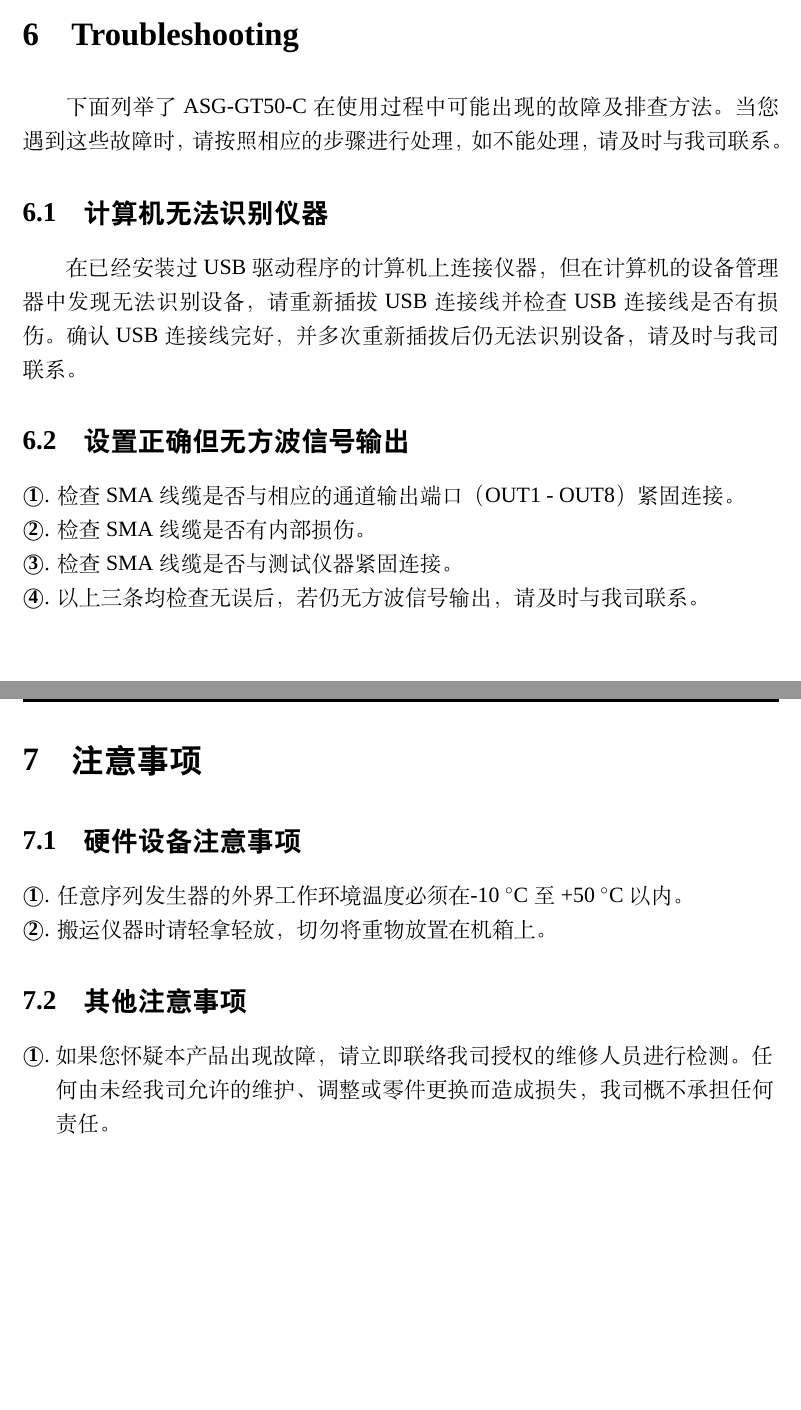
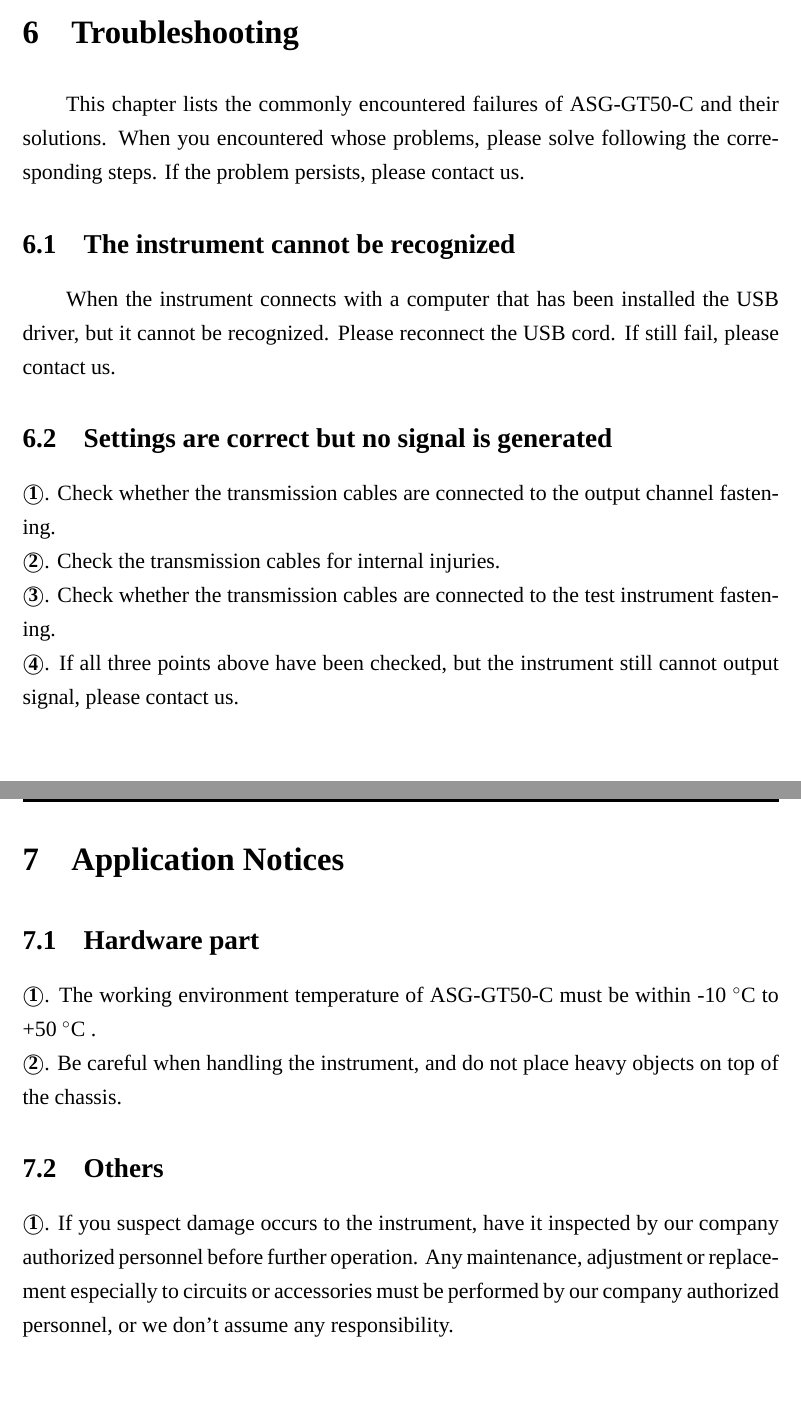
Before and after one commit to ustc-CAS-Key-Laboratory-of-MRL/Docs-for-ASG, a LaTeX book (ASG_specification_no_counter_English/ASG用户手册—LaTeX/main.tex, which reads ASG_specification_no_counter_English/ASG用户手册—LaTeX/chapters/chap6.tex, ASG_specification_no_counter_English/ASG用户手册—LaTeX/chapters/chap7.tex): two parts of pages 26 and 27 of 30, joined at a grey line, cut so that both start at the same text. Compiled offline with XeLaTeX; a missing font is replaced by an installed copy or a similar font.

Commit message:
first version of the manual in english

```diff
--- a/ASG_specification_no_counter_English/ASG用户手册—LaTeX/chapters/chap6.tex
+++ b/ASG_specification_no_counter_English/ASG用户手册—LaTeX/chapters/chap6.tex
@@ -1,18 +1,23 @@
 \chapter{\heiti Troubleshooting}
+This chapter lists the commonly encountered failures of ASG-GT50-C and their solutions. When you encountered whose problems, please solve following the corresponding steps. If the problem persists, please contact us.
+%下面列举了ASG-GT50-C 在使用过程中可能出现的故障及排查方法。当您遇到这些故障时，请按照相应的步骤进行处理，如不能处理，请及时与我司联系。
 
-下面列举了ASG-GT50-C 在使用过程中可能出现的故障及排查方法。当您遇到这些故障时，请按照相应的步骤进行处理，如不能处理，请及时与我司联系。
+\section{\heiti The instrument cannot be recognized}
+When the instrument connects with a computer that has been installed the USB driver, but it cannot be recognized. Please reconnect the USB cord. If still fail, please contact us.
+%在已经安装过USB驱动程序的计算机上连接仪器，但在计算机的设备管理器中发现无法识别设备，请重新插拔USB连接线并检查USB 连接线是否有损伤。确认USB连接线完好，并多次重新插拔后仍无法识别设备，请及时与我司联系。
 
-\section{\heiti 计算机无法识别仪器}
-在已经安装过USB驱动程序的计算机上连接仪器，但在计算机的设备管理器中发现无法识别设备，请重新插拔USB连接线并检查USB 连接线是否有损伤。确认USB连接线完好，并多次重新插拔后仍无法识别设备，请及时与我司联系。
+\section{\heiti Settings are correct but no signal is generated}
+\noindent {\textcircled{\normalsize{\textbf{1}}}}. Check whether the transmission cables are connected to the output channel fastening.
+%\noindent {\textcircled{\normalsize{\textbf{1}}}}. 检查SMA线缆是否与相应的通道输出端口（OUT1 - OUT8）紧固连接。
 
-\section{\heiti 设置正确但无方波信号输出}
-\noindent {\textcircled{\normalsize{\textbf{1}}}}. 检查SMA线缆是否与相应的通道输出端口（OUT1 - OUT8）紧固连接。
+\noindent {\textcircled{\normalsize{\textbf{2}}}}. Check the transmission cables for internal injuries.
+%\noindent {\textcircled{\normalsize{\textbf{2}}}}. 检查SMA线缆是否有内部损伤。
 
-\noindent {\textcircled{\normalsize{\textbf{2}}}}. 检查SMA线缆是否有内部损伤。
+\noindent {\textcircled{\normalsize{\textbf{3}}}}. Check whether the transmission cables are connected to the test instrument fastening.
+%\noindent {\textcircled{\normalsize{\textbf{3}}}}. 检查SMA线缆是否与测试仪器紧固连接。
 
-\noindent {\textcircled{\normalsize{\textbf{3}}}}. 检查SMA线缆是否与测试仪器紧固连接。
-
-\noindent {\textcircled{\normalsize{\textbf{4}}}}. 以上三条均检查无误后，若仍无方波信号输出，请及时与我司联系。
+\noindent {\textcircled{\normalsize{\textbf{4}}}}. If all three points above have been checked, but the instrument still cannot output signal, please contact us.
+%\noindent {\textcircled{\normalsize{\textbf{4}}}}. 以上三条均检查无误后，若仍无方波信号输出，请及时与我司联系。
 
 %\begin{enumerate}
 %\item 检查定义的Counter序列是否满足要求。
--- a/ASG_specification_no_counter_English/ASG用户手册—LaTeX/chapters/chap7.tex
+++ b/ASG_specification_no_counter_English/ASG用户手册—LaTeX/chapters/chap7.tex
@@ -1,8 +1,10 @@
-\chapter{\heiti 注意事项}
-\section{\heiti 硬件设备注意事项}
-\noindent {\textcircled{\normalsize{\textbf{1}}}}. 任意序列发生器的外界工作环境温度必须在-10 $^{\circ}$C 至 +50 $^{\circ}$C以内。
+\chapter{\heiti Application Notices}
+\section{\heiti Hardware part}
+\noindent {\textcircled{\normalsize{\textbf{1}}}}. The working environment temperature of ASG-GT50-C must be within -10 $^{\circ}$C to +50 $^{\circ}$C .
+%\noindent {\textcircled{\normalsize{\textbf{1}}}}. 任意序列发生器的外界工作环境温度必须在-10 $^{\circ}$C 至 +50 $^{\circ}$C以内。
 
-\noindent {\textcircled{\normalsize{\textbf{2}}}}. 搬运仪器时请轻拿轻放，切勿将重物放置在机箱上。
+\noindent {\textcircled{\normalsize{\textbf{2}}}}. Be careful when handling the instrument, and do not place heavy objects on top of the chassis.
+%\noindent {\textcircled{\normalsize{\textbf{2}}}}. 搬运仪器时请轻拿轻放，切勿将重物放置在机箱上。
 
 %\section{\heiti 软件注意事项}
 %\noindent {\textcircled{\normalsize{\textbf{1}}}}. Windows安装的Python解释器必须为Python 2.7版本以上，但不能是Python3
@@ -14,12 +16,18 @@
 %\hspace{-0.3em}器，我司会为用户提供需要更新的DLL文件。
 
 %\noindent {\textcircled{\normalsize{\textbf{2}}}}. 为用户提供的“ASG\_install”文件夹请勿放在系统盘（C盘）中。
-\section{\heiti 其他注意事项}
-\noindent {\textcircled{\normalsize{\textbf{1}}}}.如果您怀疑本产品出现故障， 请立即联络我司授权的维修人员进行检测。 任
+\section{\heiti Others}
+\noindent {\textcircled{\normalsize{\textbf{1}}}}. If you suspect damage occurs to the instrument, have it inspected by our company authorized personnel before further operation. Any maintenance, adjustment or replacement especially to circuits or accessories must be performed by our company authorized personnel, or we don't assume any responsibility.
 
-\hspace{-0.2cm}何由未经我司允许的维护、 调整或零件更换而造成损失， 我司概不承担任何
+%\hspace{-0.2cm}何由未经我司允许的维护、 调整或零件更换而造成损失， 我司概不承担任何
 
-\hspace{-0.2cm}责任。
+%\hspace{-0.2cm}责任。
+
+%\noindent {\textcircled{\normalsize{\textbf{1}}}}.如果您怀疑本产品出现故障， 请立即联络我司授权的维修人员进行检测。任
+
+%\hspace{-0.2cm}何由未经我司允许的维护、 调整或零件更换而造成损失， 我司概不承担任何
+
+%\hspace{-0.2cm}责任。
 
 
 \newpage
```
Also changed, not shown: ASG_specification_no_counter_English/ASG用户手册—LaTeX/chapters/chap3.tex (+3 -3 lines), ASG_specification_no_counter_English/ASG用户手册—LaTeX/chapters/chap5.tex (+1 -1 lines).
